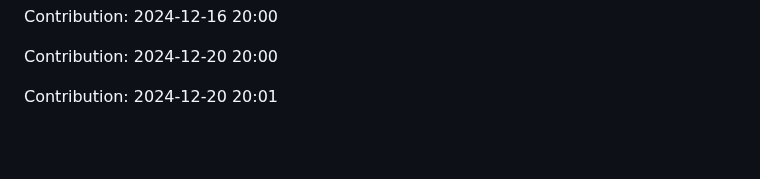
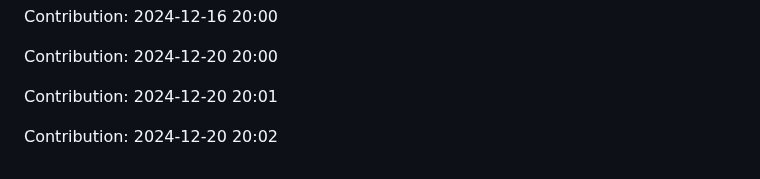
Before and after one commit to enbtram/Fitness-App, a Markdown page: README.md, the part around the change. Rendered like a GitHub page; blank space fills up the shorter version.

Commit message:
"Contribution: 2024-12-20 20:02"

```diff
--- a/README.md
+++ b/README.md
@@ -533,3 +533,5 @@ Contribution: 2024-12-16 20:00
 Contribution: 2024-12-20 20:00
 
 Contribution: 2024-12-20 20:01
+
+Contribution: 2024-12-20 20:02
```
